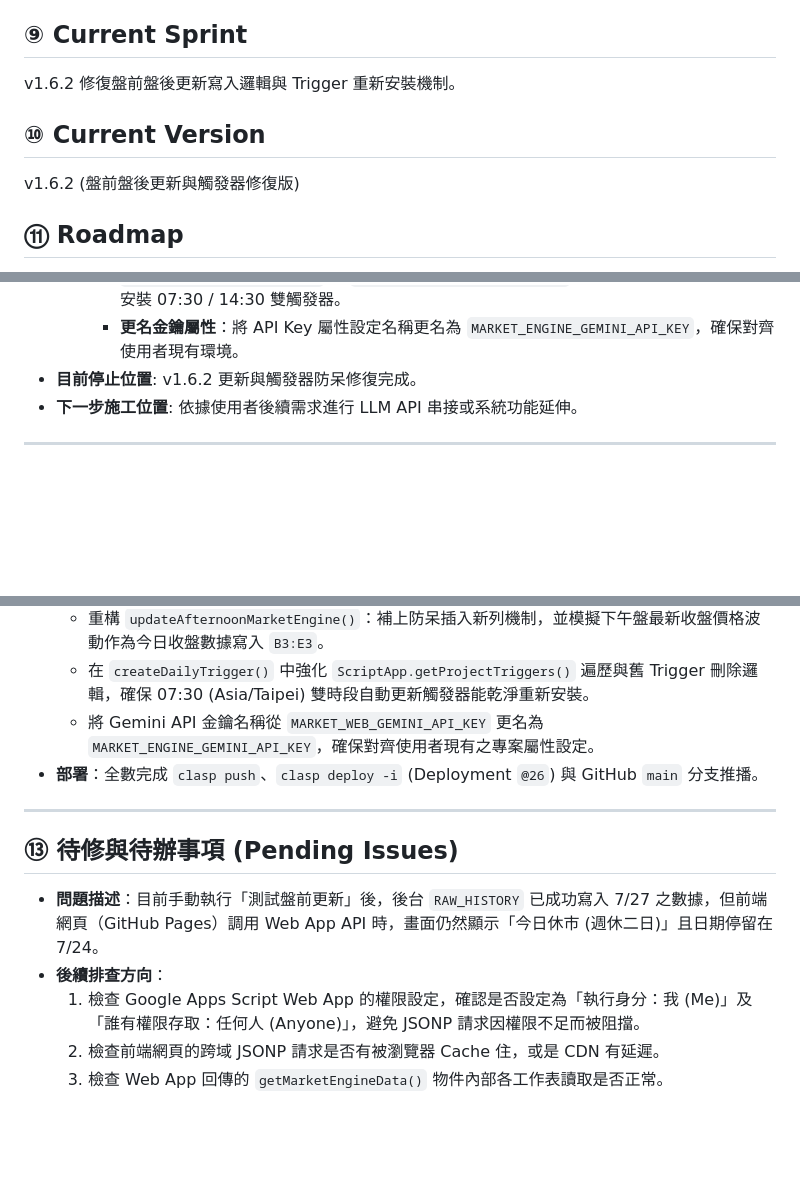
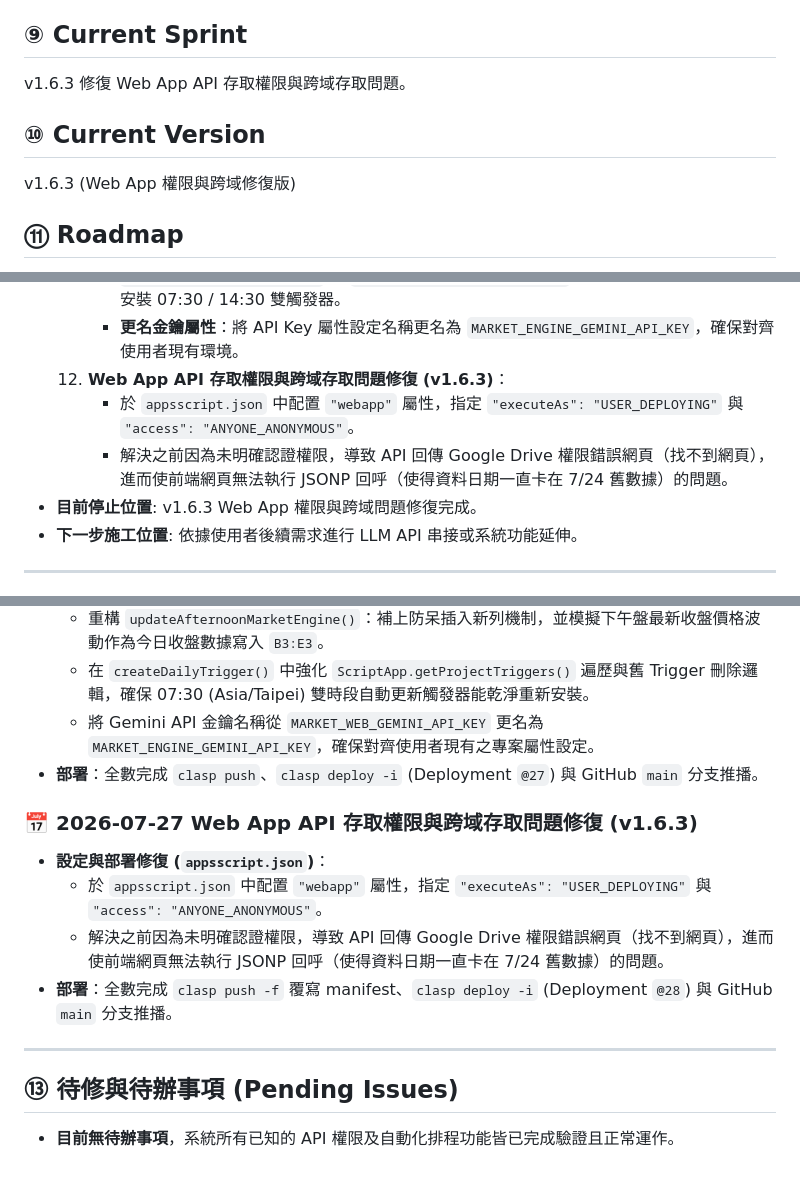
Before and after one commit to voyagermartin/Market_Engine, a Markdown page: HANDBOOK.md, 3 parts joined by grey strips. Rendered like a GitHub page; blank space fills up the shorter version.

Commit message:
docs: update HANDBOOK.md to v1.6.3 and document Web App permission fix

```diff
--- a/HANDBOOK.md
+++ b/HANDBOOK.md
@@ -89,10 +89,10 @@
 - 專用主發布 ID：Web App 的 CLI 部署一律覆寫主發布 Deployment `@2` (`AKfycbyXxiVbJqRjTDfFkU2XTtScTVdLGqIafbDaqfSJeG-JQs0sJZ-A0wlQtPN52xHQqmHJqA`)。
 
 ## ⑨ Current Sprint
-v1.6.2 修復盤前盤後更新寫入邏輯與 Trigger 重新安裝機制。
+v1.6.3 修復 Web App API 存取權限與跨域存取問題。
 
 ## ⑩ Current Version
-v1.6.2 (盤前盤後更新與觸發器修復版)
+v1.6.3 (Web App 權限與跨域修復版)
 
 ## ⑪ Roadmap
 - Milestone 1: 試算表基礎架構與歷史數據清洗 (RAW_HISTORY & THRESHOLD_CONFIG) 【已完成】
@@ -133,7 +133,10 @@ v1.6.2 (盤前盤後更新與觸發器修復版)
       - **優化 `updateAfternoonMarketEngine()`**：補上防呆插入新資料列與下午盤模擬收盤 TWII/VIX 數據波動寫入邏輯。
       - **驗證 `createDailyTrigger()`**：確保舊有之 `updateDailyMarketEngine`、`updateMorningMarketEngine` 與 `updateAfternoonMarketEngine` 觸發器會被乾淨清除後重新安裝 07:30 / 14:30 雙觸發器。
       - **更名金鑰屬性**：將 API Key 屬性設定名稱更名為 `MARKET_ENGINE_GEMINI_API_KEY`，確保對齊使用者現有環境。
-- **目前停止位置**: v1.6.2 更新與觸發器防呆修復完成。
+  12. **Web App API 存取權限與跨域存取問題修復 (v1.6.3)**：
+      - 於 `appsscript.json` 中配置 `"webapp"` 屬性，指定 `"executeAs": "USER_DEPLOYING"` 與 `"access": "ANYONE_ANONYMOUS"`。
+      - 解決之前因為未明確認證權限，導致 API 回傳 Google Drive 權限錯誤網頁（找不到網頁），進而使前端網頁無法執行 JSONP 回呼（使得資料日期一直卡在 7/24 舊數據）的問題。
+- **目前停止位置**: v1.6.3 Web App 權限與跨域問題修復完成。
 - **下一步施工位置**: 依據使用者後續需求進行 LLM API 串接或系統功能延伸。
 
 ---
@@ -164,12 +167,14 @@ v1.6.2 (盤前盤後更新與觸發器修復版)
   - 重構 `updateAfternoonMarketEngine()`：補上防呆插入新列機制，並模擬下午盤最新收盤價格波動作為今日收盤數據寫入 `B3:E3`。
   - 在 `createDailyTrigger()` 中強化 `ScriptApp.getProjectTriggers()` 遍歷與舊 Trigger 刪除邏輯，確保 07:30 (Asia/Taipei) 雙時段自動更新觸發器能乾淨重新安裝。
   - 將 Gemini API 金鑰名稱從 `MARKET_WEB_GEMINI_API_KEY` 更名為 `MARKET_ENGINE_GEMINI_API_KEY`，確保對齊使用者現有之專案屬性設定。
-- **部署**：全數完成 `clasp push`、`clasp deploy -i` (Deployment `@26`) 與 GitHub `main` 分支推播。
+- **部署**：全數完成 `clasp push`、`clasp deploy -i` (Deployment `@27`) 與 GitHub `main` 分支推播。
+
+### 📅 2026-07-27 Web App API 存取權限與跨域存取問題修復 (v1.6.3)
+- **設定與部署修復 (`appsscript.json`)**：
+  - 於 `appsscript.json` 中配置 `"webapp"` 屬性，指定 `"executeAs": "USER_DEPLOYING"` 與 `"access": "ANYONE_ANONYMOUS"`。
+  - 解決之前因為未明確認證權限，導致 API 回傳 Google Drive 權限錯誤網頁（找不到網頁），進而使前端網頁無法執行 JSONP 回呼（使得資料日期一直卡在 7/24 舊數據）的問題。
+- **部署**：全數完成 `clasp push -f` 覆寫 manifest、`clasp deploy -i` (Deployment `@28`) 與 GitHub `main` 分支推播。
 
 ---
 ## ⑬ 待修與待辦事項 (Pending Issues)
-- **問題描述**：目前手動執行「測試盤前更新」後，後台 `RAW_HISTORY` 已成功寫入 7/27 之數據，但前端網頁（GitHub Pages）調用 Web App API 時，畫面仍然顯示「今日休市 (週休二日)」且日期停留在 7/24。
-- **後續排查方向**：
-  1. 檢查 Google Apps Script Web App 的權限設定，確認是否設定為「執行身分：我 (Me)」及「誰有權限存取：任何人 (Anyone)」，避免 JSONP 請求因權限不足而被阻擋。
-  2. 檢查前端網頁的跨域 JSONP 請求是否有被瀏覽器 Cache 住，或是 CDN 有延遲。
-  3. 檢查 Web App 回傳的 `getMarketEngineData()` 物件內部各工作表讀取是否正常。
+- **目前無待辦事項**，系統所有已知的 API 權限及自動化排程功能皆已完成驗證且正常運作。
```
Also changed, not shown: other parts of HANDBOOK.md (+2 -2 lines).
